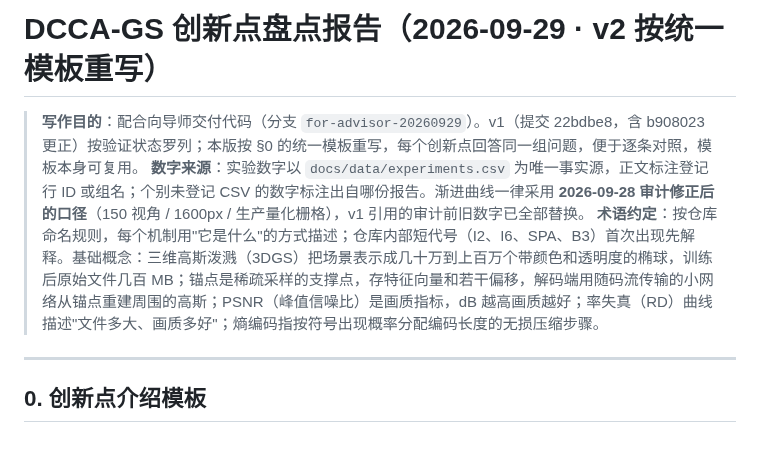
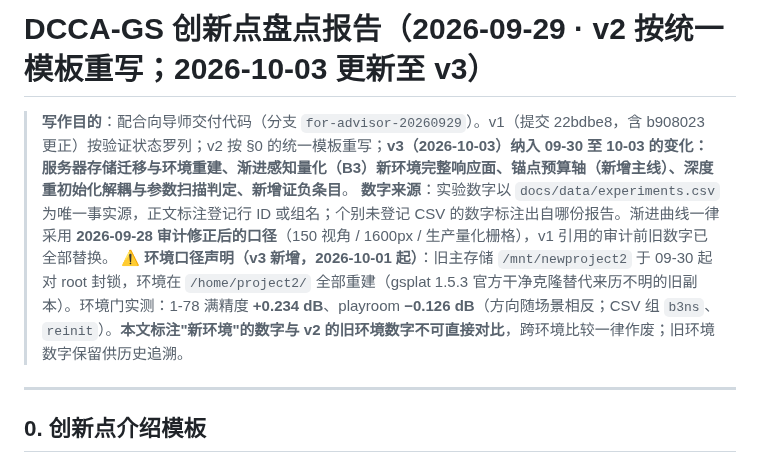
Before and after one commit to Gob1inBr0/DCCA-GS, a Markdown page: docs/03-reports/创新点盘点_报告_20260929.md, the part around the change. Drawn GitHub-style.

Commit message:
report: formal innovation briefing 2026-10-03 (paper-style: abstract, three contributions, response surface, budget axis, positioning); v2 inventory annotated with pointer

```diff
--- a/docs/03-reports/创新点盘点_报告_20260929.md
+++ b/docs/03-reports/创新点盘点_报告_20260929.md
@@ -1,8 +1,8 @@
-# DCCA-GS 创新点盘点报告（2026-09-29 · v2 按统一模板重写）
+# DCCA-GS 创新点盘点报告（2026-09-29 · v2 按统一模板重写；2026-10-03 更新至 v3）
 
-> **写作目的**：配合向导师交付代码（分支 `for-advisor-20260929`）。v1（提交 22bdbe8，含 b908023 更正）按验证状态罗列；本版按 §0 的统一模板重写，每个创新点回答同一组问题，便于逐条对照，模板本身可复用。
+> **写作目的**：配合向导师交付代码（分支 `for-advisor-20260929`）。v1（提交 22bdbe8，含 b908023 更正）按验证状态罗列；v2 按 §0 的统一模板重写；**v3（2026-10-03）纳入 09-30 至 10-03 的变化：服务器存储迁移与环境重建、渐进感知量化（B3）新环境完整响应面、锚点预算轴（新增主线）、深度重初始化解耦与参数扫描判定、新增证负条目**。
 > **数字来源**：实验数字以 `docs/data/experiments.csv` 为唯一事实源，正文标注登记行 ID 或组名；个别未登记 CSV 的数字标注出自哪份报告。渐进曲线一律采用 **2026-09-28 审计修正后的口径**（150 视角 / 1600px / 生产量化栅格），v1 引用的审计前旧数字已全部替换。
-> **术语约定**：按仓库命名规则，每个机制用"它是什么"的方式描述；仓库内部短代号（I2、I6、SPA、B3）首次出现先解释。基础概念：三维高斯泼溅（3DGS）把场景表示成几十万到上百万个带颜色和透明度的椭球，训练后原始文件几百 MB；锚点是稀疏采样的支撑点，存特征向量和若干偏移，解码端用随码流传输的小网络从锚点重建周围的高斯；PSNR（峰值信噪比）是画质指标，dB 越高画质越好；率失真（RD）曲线描述"文件多大、画质多好"；熵编码指按符号出现概率分配编码长度的无损压缩步骤。
+> **⚠️ 环境口径声明（v3 新增，2026-10-01 起）**：旧主存储 `/mnt/newproject2` 于 09-30 起对 root 封锁，环境在 `/home/project2/` 全部重建（gsplat 1.5.3 官方干净克隆替代来历不明的旧副本）。环境门实测：1-78 满精度 **+0.234 dB**、playroom **−0.126 dB**（方向随场景相反；CSV 组 `b3ns`、`reinit`）。**本文标注"新环境"的数字与 v2 的旧环境数字不可直接对比**，跨环境比较一律作废；旧环境数字保留供历史追溯。
 
 ---
 
```
Also changed, not shown: docs/03-reports/创新点论文汇报_20261003.md (added, +132 -0 lines).
